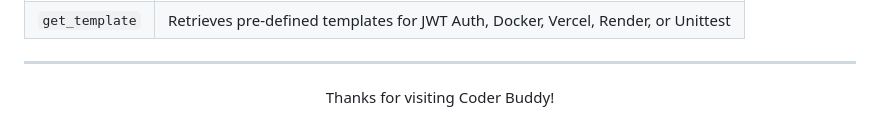
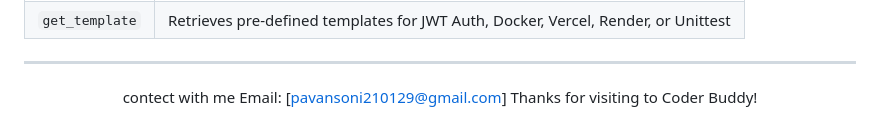
Before and after one commit to pavan958015/Codder_Buddy_Agentitc_AI, a Markdown page: README.md, the part around the change. GitHub-like rendering.

Commit message:
Auto-sync: Updated files at 2026-06-16 04:01:43

```diff
--- a/README.md
+++ b/README.md
@@ -157,6 +157,7 @@ Try these out of the box to test the auth, testing, and deployment features:
 <div align="center">
 
 <!-- Copyright © Codebasics Inc. All rights reserved. -->
-Thanks for visiting Coder Buddy!
+contect with me Email: [pavansoni210129@gmail.com]
+Thanks for visiting to Coder Buddy!
 
 </div>
```
